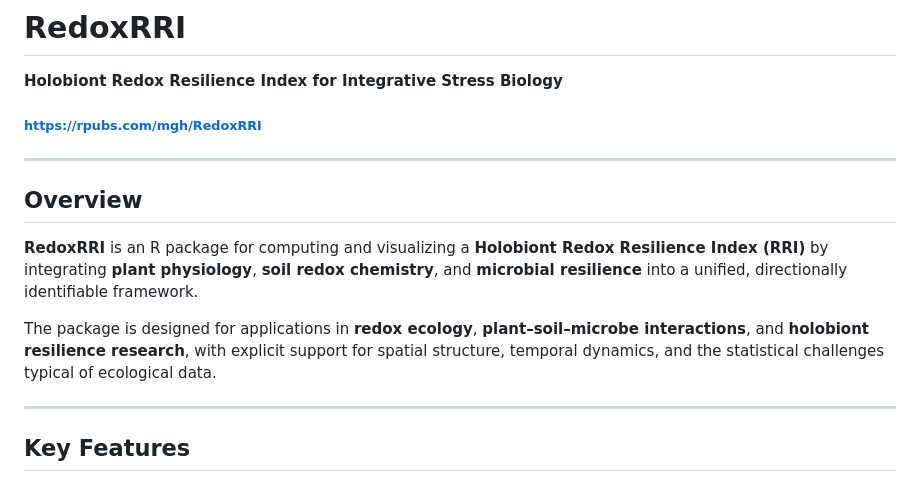
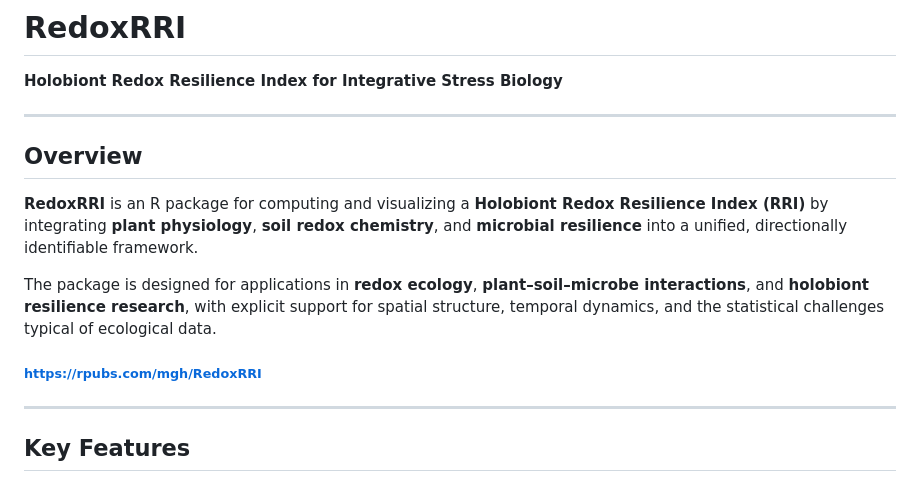
Before and after one commit to mghotbi/RedoxRRI, a Markdown page: README.md, the part around the change. Drawn GitHub-style.

Commit message:
Update README with publication link
Added a link to the RedoxRRI publication in the README.

```diff
--- a/README.md
+++ b/README.md
@@ -1,6 +1,6 @@
 # RedoxRRI
 **Holobiont Redox Resilience Index for Integrative Stress Biology**
-###### https://rpubs.com/mgh/RedoxRRI
+
 ---
 
 ## Overview
@@ -9,6 +9,7 @@
 
 The package is designed for applications in **redox ecology**, **plant–soil–microbe interactions**, and **holobiont resilience research**, with explicit support for spatial structure, temporal dynamics, and the statistical challenges typical of ecological data.
 
+###### https://rpubs.com/mgh/RedoxRRI
 ---
 
 ## Key Features
```
